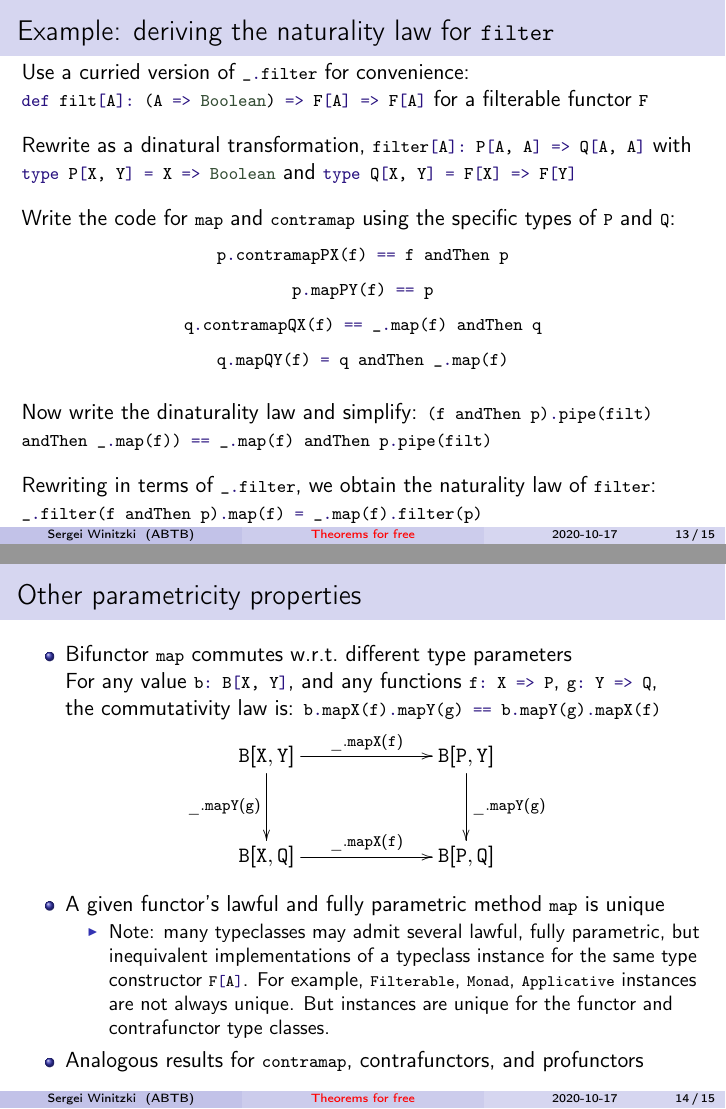
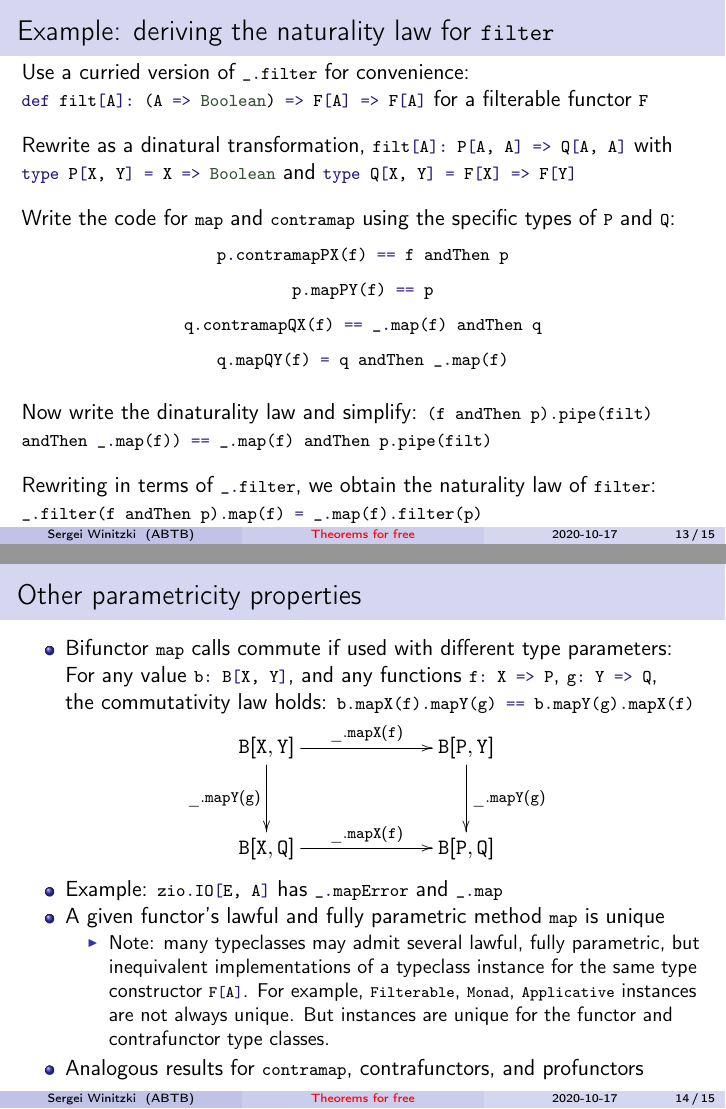
Before and after one commit to winitzki/sofp, LaTeX slides (sofp-src/explaining-theorems-for-free.tex): pages 15 and 16 of 17, joined at a grey line. Compiled offline with pdfLaTeX; the source files are stored in an older character set and shown here as Unicode.

Commit message:
updating slides

```diff
--- a/sofp-src/explaining-theorems-for-free.tex
+++ b/sofp-src/explaining-theorems-for-free.tex
@@ -527,7 +525,7 @@ convenience:
 functor \lstinline!F!\\
 ~
 
-\vspace{-0.15cm}Rewrite as a dinatural transformation, \lstinline!filter[A]: P[A, A] => Q[A, A]!
+\vspace{-0.15cm}Rewrite as a dinatural transformation, \lstinline!filt[A]: P[A, A] => Q[A, A]!
 with \lstinline!type P[X, Y] = X => Boolean! and \lstinline!type Q[X, Y] = F[X] => F[Y]!\\
 ~
 
@@ -562,12 +560,13 @@ the naturality law of \lstinline!filter!:
 \begin{frame}{Other parametricity properties}
 
 \begin{itemize}
-\item Bifunctor \lstinline!map! commutes w.r.t.~different type parameters
+\item Bifunctor \lstinline!map! calls commute if used with different type
+parameters:
 
 For any value \lstinline!b: B[X, Y]!, and any functions \lstinline!f: X => P!,
 \lstinline!g: Y => Q!,
 
-the commutativity law is: \lstinline!b.mapX(f).mapY(g) == b.mapY(g).mapX(f)!
+the commutativity law holds: \lstinline!b.mapX(f).mapY(g) == b.mapY(g).mapX(f)!
 \end{itemize}
 \[
 \xymatrix{\xyScaleY{2.8pc}\xyScaleX{5.5pc}\mathtt{B[X,Y]}\ar[d]\sb(0.5){~\mathtt{\_.mapY(g)}}\ar[r]\sp(0.5){\mathtt{\_.mapX(f)}} & \mathtt{B[P,Y]}\ar[d]\sp(0.5){\mathtt{\_.mapY(g)}}\\
@@ -576,6 +575,8 @@ the commutativity law is: \lstinline!b.mapX(f).mapY(g) == b.mapY(g).mapX(f)!
 \]
 
 \begin{itemize}
+\item Example: \lstinline!zio.IO[E, A]! has \lstinline!_.mapError! and
+\lstinline!_.map!
 \item A given functor's lawful and fully parametric method \lstinline!map!
 is unique
 \begin{itemize}
```
Also changed, not shown: sofp-src/explaining-theorems-for-free.pdf, sofp-src/explaining-theorems-for-free.tex (2 more changed lines), 1 other file.
